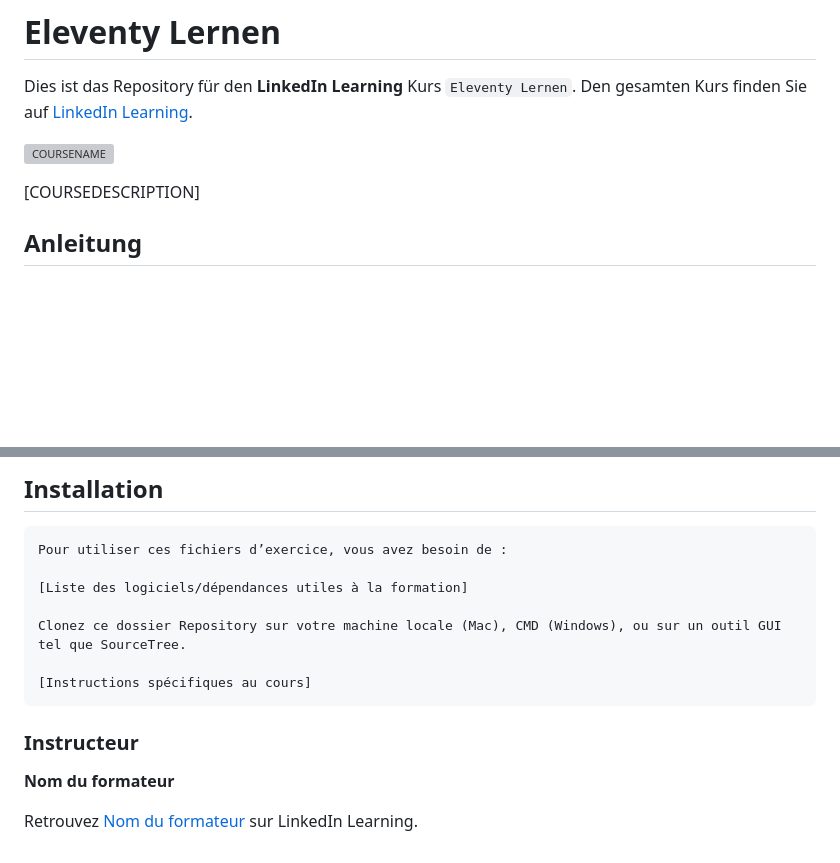
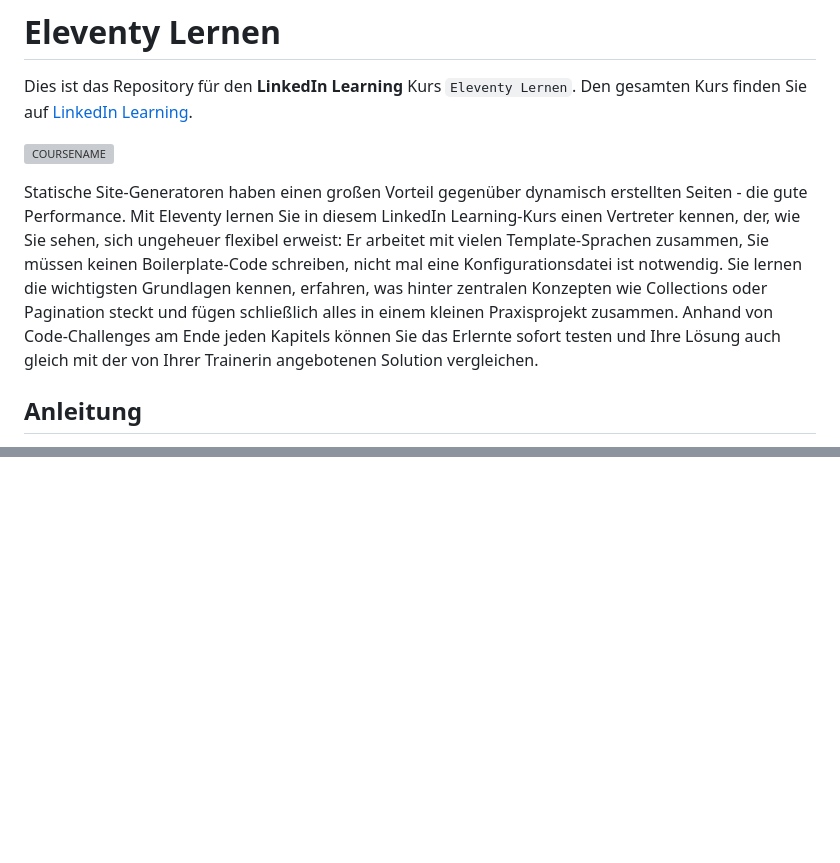
Before and after one commit to LinkedInLearning/Eleventy-3166732, a Markdown page: README.md, 2 parts joined by grey strips. Rendered like a GitHub page; blank space fills up the shorter version; grey boxes are pictures that could not be loaded.

```diff
--- a/README.md
+++ b/README.md
@@ -4,7 +4,7 @@ Dies ist das Repository für den **LinkedIn Learning** Kurs `Eleventy Lernen`. D
 
 ![COURSENAME][lil-thumbnail-url]
 
-[COURSEDESCRIPTION]
+Statische Site-Generatoren haben einen großen Vorteil gegenüber dynamisch erstellten Seiten - die gute Performance. Mit Eleventy lernen Sie in diesem LinkedIn Learning-Kurs einen Vertreter kennen, der, wie Sie sehen, sich ungeheuer flexibel erweist: Er arbeitet mit vielen Template-Sprachen zusammen, Sie müssen keinen Boilerplate-Code schreiben, nicht mal eine Konfigurationsdatei ist notwendig. Sie lernen die wichtigsten Grundlagen kennen, erfahren, was hinter zentralen Konzepten wie Collections oder Pagination steckt und fügen schließlich alles in einem kleinen Praxisprojekt zusammen. Anhand von Code-Challenges am Ende jeden Kapitels können Sie das Erlernte sofort testen und Ihre Lösung auch gleich mit der von Ihrer Trainerin angebotenen Solution vergleichen.
 
 ## Anleitung
 
@@ -113,23 +51 @@ La branche master correspond au code à la fin de la formation.
-## Installation
-
-    Pour utiliser ces fichiers d’exercice, vous avez besoin de :
-
-    [Liste des logiciels/dépendances utiles à la formation]
-
-    Clonez ce dossier Repository sur votre machine locale (Mac), CMD (Windows), ou sur un outil GUI tel que SourceTree.
-
-    [Instructions spécifiques au cours]
-
-
-
-### Instructeur
-
-**Nom du formateur**
-
- Retrouvez [Nom du formateur](https://www.linkedin.com/learning/instructors/) sur LinkedIn Learning.
-
-[0]: # (Replace these placeholder URLs with actual course URLs)
-[lil-course-url]: https://www.linkedin.com/learning/building-a-graphql-project-with-react-js
-[lil-thumbnail-url]: https://cdn.lynda.com/course/2875095/2875095-1615224395432-16x9.jpg
-
-[1]: # (End of FR-Instruction ###############################################################################################)
+[lil-thumbnail-url]: https://cdn.lynda.com/course/3166732/3166732-1651734067255-16x9.jpg
```
Also changed, not shown: other parts of README.md (+0 -62 lines).
